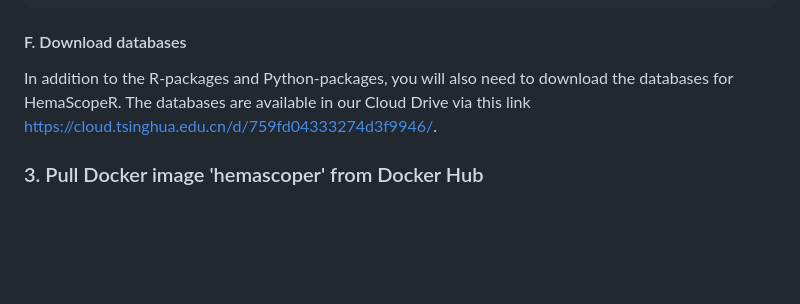
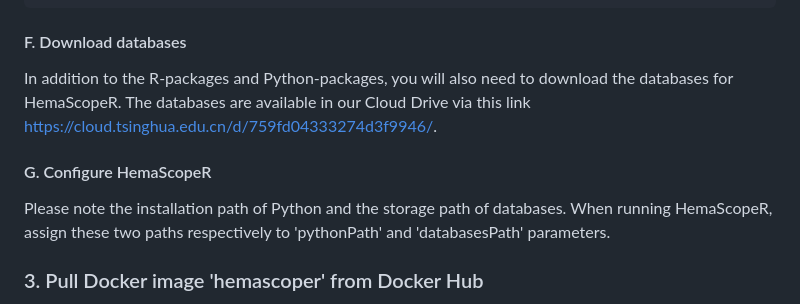
Before and after one commit to ZhenyiWangTHU/HemaScopeR, a Markdown page: INSTALL.md, the part around the change. Rendered like a GitHub page; blank space fills up the shorter version.

```diff
--- a/INSTALL.md
+++ b/INSTALL.md
@@ -134,6 +134,9 @@ install.packages('HemaScopeR_1.0.0.tar.gz')
 #### F. Download databases
 In addition to the R-packages and Python-packages, you will also need to download the databases for HemaScopeR. The databases are available in our Cloud Drive via this link [https://cloud.tsinghua.edu.cn/d/759fd04333274d3f9946/](https://cloud.tsinghua.edu.cn/d/759fd04333274d3f9946/).
 
+#### G. Configure HemaScopeR
+Please note the installation path of Python and the storage path of databases. When running HemaScopeR, assign these two paths respectively to 'pythonPath' and 'databasesPath' parameters.
+
 ### 3. Pull Docker image 'hemascoper' from Docker Hub
 
 *HemaScopeR* can be accessed via Docker Hub at [https://hub.docker.com/r/l1hj/hemascoper](https://hub.docker.com/r/l1hj/hemascoper) or through Docker pull command
```
